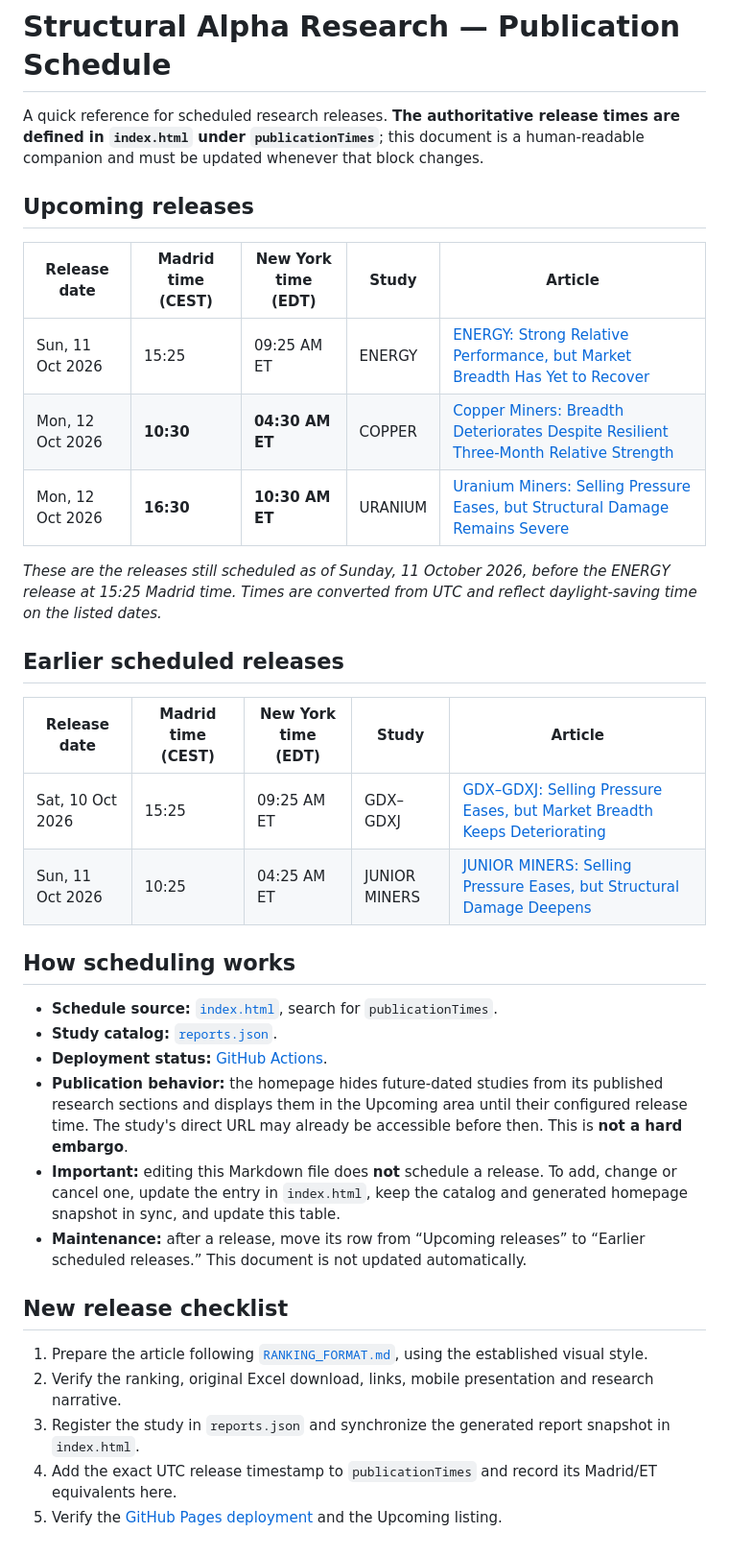
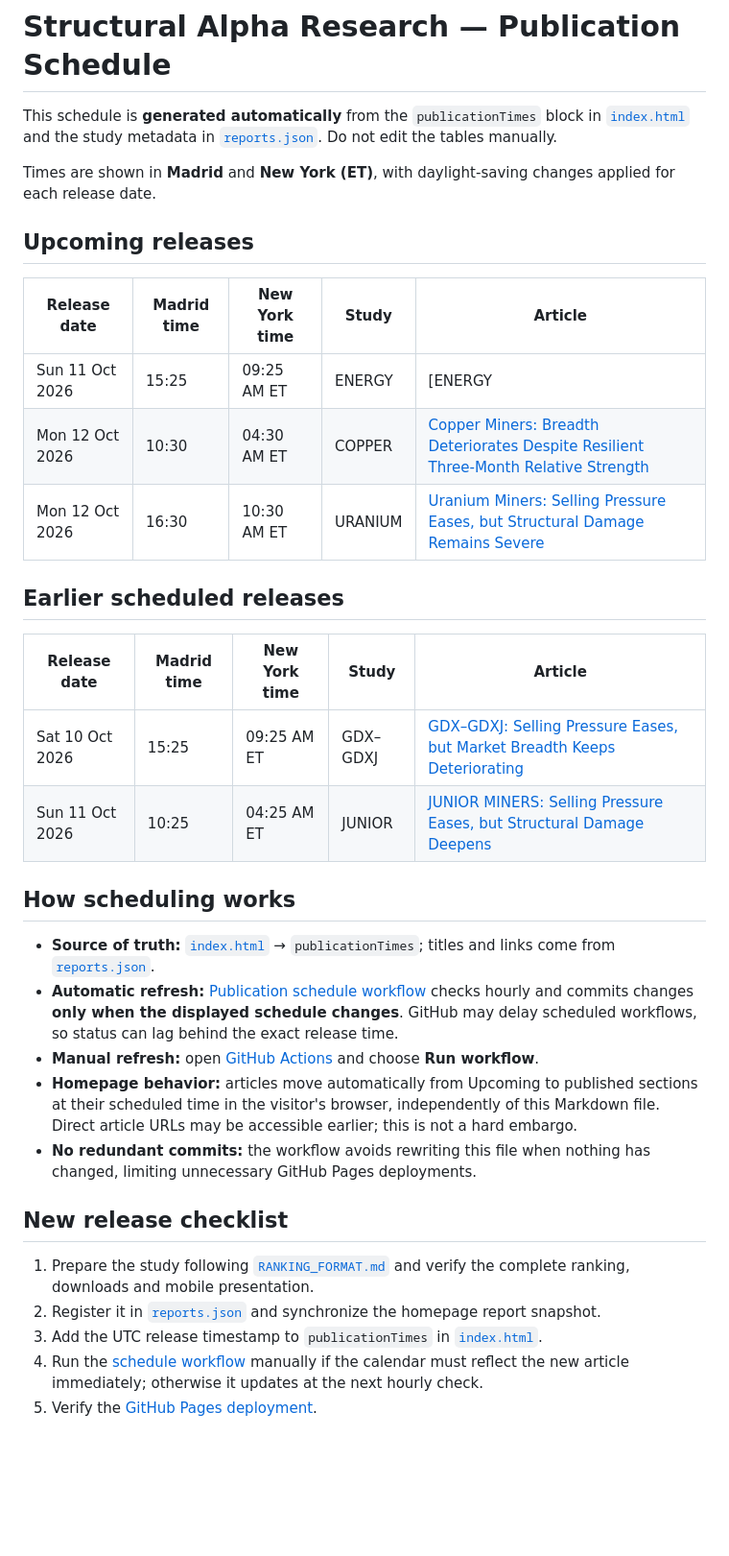
Before and after one commit to BroadLuis/structural-alpha-research, a Markdown page: PUBLICATION_SCHEDULE.md, the part around the change. Shown at 96% size. Drawn GitHub-style; blank space fills up the shorter version.

Commit message:
Initialize auto-generated publication schedule

```diff
--- a/PUBLICATION_SCHEDULE.md
+++ b/PUBLICATION_SCHEDULE.md
@@ -1,37 +1,36 @@
 # Structural Alpha Research — Publication Schedule
 
-A quick reference for scheduled research releases. **The authoritative release times are defined in `index.html` under `publicationTimes`**; this document is a human-readable companion and must be updated whenever that block changes.
+This schedule is **generated automatically** from the `publicationTimes` block in [`index.html`](index.html) and the study metadata in [`reports.json`](reports.json). Do not edit the tables manually.
+
+Times are shown in **Madrid** and **New York (ET)**, with daylight-saving changes applied for each release date.
 
 ## Upcoming releases
 
-| Release date | Madrid time (CEST) | New York time (EDT) | Study | Article |
+| Release date | Madrid time | New York time | Study | Article |
 |---|---|---|---|---|
-| Sun, 11 Oct 2026 | 15:25 | 09:25 AM ET | ENERGY | [ENERGY: Strong Relative Performance, but Market Breadth Has Yet to Recover](studies/2026-10-11-energy/index.html) |
-| Mon, 12 Oct 2026 | **10:30** | **04:30 AM ET** | COPPER | [Copper Miners: Breadth Deteriorates Despite Resilient Three-Month Relative Strength](studies/2026-10-12-copper/index.html) |
-| Mon, 12 Oct 2026 | **16:30** | **10:30 AM ET** | URANIUM | [Uranium Miners: Selling Pressure Eases, but Structural Damage Remains Severe](studies/2026-10-12-uranium/index.html) |
-
-*These are the releases still scheduled as of Sunday, 11 October 2026, before the ENERGY release at 15:25 Madrid time. Times are converted from UTC and reflect daylight-saving time on the listed dates.*
+| Sun 11 Oct 2026 | 15:25 | 09:25 AM ET | ENERGY | [ENERGY | Strong Relative Performance, but Market Breadth Has Yet to Recover](studies/2026-10-11-energy/index.html) |
+| Mon 12 Oct 2026 | 10:30 | 04:30 AM ET | COPPER | [Copper Miners: Breadth Deteriorates Despite Resilient Three-Month Relative Strength](studies/2026-10-12-copper/index.html) |
+| Mon 12 Oct 2026 | 16:30 | 10:30 AM ET | URANIUM | [Uranium Miners: Selling Pressure Eases, but Structural Damage Remains Severe](studies/2026-10-12-uranium/index.html) |
 
 ## Earlier scheduled releases
 
-| Release date | Madrid time (CEST) | New York time (EDT) | Study | Article |
+| Release date | Madrid time | New York time | Study | Article |
 |---|---|---|---|---|
-| Sat, 10 Oct 2026 | 15:25 | 09:25 AM ET | GDX–GDXJ | [GDX–GDXJ: Selling Pressure Eases, but Market Breadth Keeps Deteriorating](studies/2026-10-10-gdx-gdxj/index.html) |
-| Sun, 11 Oct 2026 | 10:25 | 04:25 AM ET | JUNIOR MINERS | [JUNIOR MINERS: Selling Pressure Eases, but Structural Damage Deepens](studies/2026-10-11-junior/index.html) |
+| Sat 10 Oct 2026 | 15:25 | 09:25 AM ET | GDX–GDXJ | [GDX–GDXJ: Selling Pressure Eases, but Market Breadth Keeps Deteriorating](studies/2026-10-10-gdx-gdxj/index.html) |
+| Sun 11 Oct 2026 | 10:25 | 04:25 AM ET | JUNIOR | [JUNIOR MINERS: Selling Pressure Eases, but Structural Damage Deepens](studies/2026-10-11-junior/index.html) |
 
 ## How scheduling works
 
-- **Schedule source:** [`index.html`](index.html), search for `publicationTimes`.
-- **Study catalog:** [`reports.json`](reports.json).
-- **Deployment status:** [GitHub Actions](https://github.com/BroadLuis/structural-alpha-research/actions).
-- **Publication behavior:** the homepage hides future-dated studies from its published research sections and displays them in the Upcoming area until their configured release time. The study's direct URL may already be accessible before then. This is **not a hard embargo**.
-- **Important:** editing this Markdown file does **not** schedule a release. To add, change or cancel one, update the entry in `index.html`, keep the catalog and generated homepage snapshot in sync, and update this table.
-- **Maintenance:** after a release, move its row from “Upcoming releases” to “Earlier scheduled releases.” This document is not updated automatically.
+- **Source of truth:** [`index.html`](index.html) → `publicationTimes`; titles and links come from [`reports.json`](reports.json).
+- **Automatic refresh:** [Publication schedule workflow](.github/workflows/update-publication-schedule.yml) checks hourly and commits changes **only when the displayed schedule changes**. GitHub may delay scheduled workflows, so status can lag behind the exact release time.
+- **Manual refresh:** open [GitHub Actions](https://github.com/BroadLuis/structural-alpha-research/actions/workflows/update-publication-schedule.yml) and choose **Run workflow**.
+- **Homepage behavior:** articles move automatically from Upcoming to published sections at their scheduled time in the visitor's browser, independently of this Markdown file. Direct article URLs may be accessible earlier; this is not a hard embargo.
+- **No redundant commits:** the workflow avoids rewriting this file when nothing has changed, limiting unnecessary GitHub Pages deployments.
 
 ## New release checklist
 
-1. Prepare the article following [`RANKING_FORMAT.md`](RANKING_FORMAT.md), using the established visual style.
-2. Verify the ranking, original Excel download, links, mobile presentation and research narrative.
-3. Register the study in `reports.json` and synchronize the generated report snapshot in `index.html`.
-4. Add the exact UTC release timestamp to `publicationTimes` and record its Madrid/ET equivalents here.
-5. Verify the [GitHub Pages deployment](https://github.com/BroadLuis/structural-alpha-research/actions) and the Upcoming listing.
+1. Prepare the study following [`RANKING_FORMAT.md`](RANKING_FORMAT.md) and verify the complete ranking, downloads and mobile presentation.
+2. Register it in [`reports.json`](reports.json) and synchronize the homepage report snapshot.
+3. Add the UTC release timestamp to `publicationTimes` in [`index.html`](index.html).
+4. Run the [schedule workflow](https://github.com/BroadLuis/structural-alpha-research/actions/workflows/update-publication-schedule.yml) manually if the calendar must reflect the new article immediately; otherwise it updates at the next hourly check.
+5. Verify the [GitHub Pages deployment](https://github.com/BroadLuis/structural-alpha-research/actions).
```
